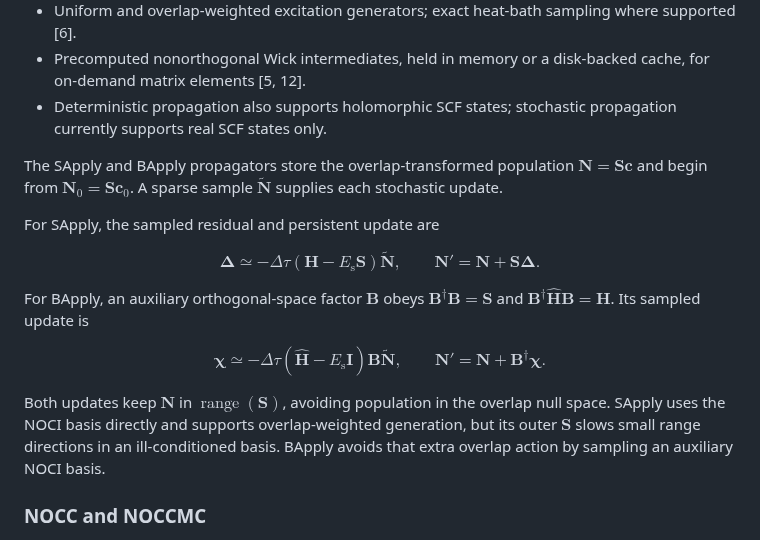
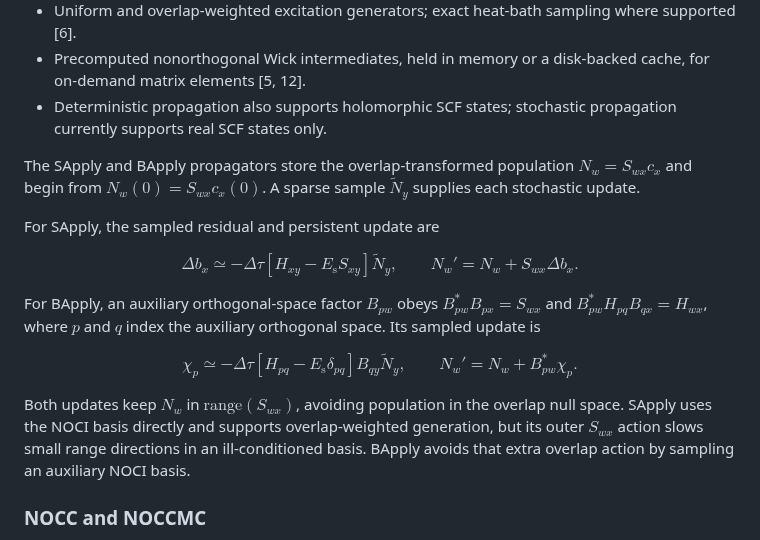
Before and after one commit to dy-cl/noci-rs, a Markdown page: README.md, the part around one of its changes. Drawn GitHub-style.

```diff
--- a/README.md
+++ b/README.md
@@ -272,25 +275,25 @@ RAYON_NUM_THREADS=X mpirun -np X ./target/release/noci-rs h2.lua > output.out
 - Precomputed nonorthogonal Wick intermediates, held in memory or a disk-backed cache, for on-demand matrix elements [5, 12].
 - Deterministic propagation also supports holomorphic SCF states; stochastic propagation currently supports real SCF states only.
 
-The SApply and BApply propagators store the overlap-transformed population $\mathbf N=\mathbf S\mathbf c$ and begin from $\mathbf N_0=\mathbf S\mathbf c_0$. A sparse sample $\widetilde{\mathbf N}$ supplies each stochastic update.
+The SApply and BApply propagators store the overlap-transformed population $N_w=S_{wx}c_x$ and begin from $N_w(0)=S_{wx}c_x(0)$. A sparse sample $\widetilde N_y$ supplies each stochastic update.
 
 For SApply, the sampled residual and persistent update are
 
 $$
-\boldsymbol\Delta \simeq -\Delta\tau(\mathbf H-E_{\mathrm s}\mathbf S)\widetilde{\mathbf N},
+\Delta b_x \simeq -\Delta\tau[H_{xy}-E_{\mathrm s}S_{xy}]\widetilde N_y,
 \qquad
-\mathbf N' = \mathbf N+\mathbf S\boldsymbol\Delta.
+N_w' = N_w+S_{wx}\Delta b_x.
 $$
 
-For BApply, an auxiliary orthogonal-space factor $\mathbf B$ obeys $\mathbf B^\dagger\mathbf B=\mathbf S$ and $\mathbf B^\dagger\hat{\mathbf H}\mathbf B=\mathbf H$. Its sampled update is
+For BApply, an auxiliary orthogonal-space factor $B_{pw}$ obeys $B_{pw}^*B_{px}=S_{wx}$ and $B_{pw}^*H_{pq}B_{qx}=H_{wx}$, where $p$ and $q$ index the auxiliary orthogonal space. Its sampled update is
 
 $$
-\boldsymbol\chi \simeq -\Delta\tau(\hat{\mathbf H}-E_{\mathrm s}\mathbf I)\mathbf B\widetilde{\mathbf N},
+\chi_p \simeq -\Delta\tau[H_{pq}-E_{\mathrm s}\delta_{pq}]B_{qy}\widetilde N_y,
 \qquad
-\mathbf N' = \mathbf N+\mathbf B^\dagger\boldsymbol\chi.
+N_w' = N_w+B_{pw}^*\chi_p.
 $$
 
-Both updates keep $\mathbf N$ in $\operatorname{range}(\mathbf S)$, avoiding population in the overlap null space. SApply uses the NOCI basis directly and supports overlap-weighted generation, but its outer $\mathbf S$ slows small range directions in an ill-conditioned basis. BApply avoids that extra overlap action by sampling an auxiliary NOCI basis.
+Both updates keep $N_w$ in $\text{range}(S_{wx})$, avoiding population in the overlap null space. SApply uses the NOCI basis directly and supports overlap-weighted generation, but its outer $S_{wx}$ action slows small range directions in an ill-conditioned basis. BApply avoids that extra overlap action by sampling an auxiliary NOCI basis.
 
 ### NOCC and NOCCMC
 
```
Also changed, not shown: other parts of README.md (+33 -30 lines), assets/results/ErrorFromFCI.png (deleted), assets/results/F2_cc-pVDZ_NOCIPT2_Holomorphic_Scan.png (renamed from assets/results/F2_cc-pVDZ_NOCIPT2_Holomorphic_SCAN.png), assets/results/H20_STO-3G_b-apply_NOCISD3_1_5.png (added), assets/results/HChain_STO-3G_1_5_Compression.png (added), assets/results/LiH_cc-pVDZ_difference-doubly-shifted_2_8.png (deleted).
